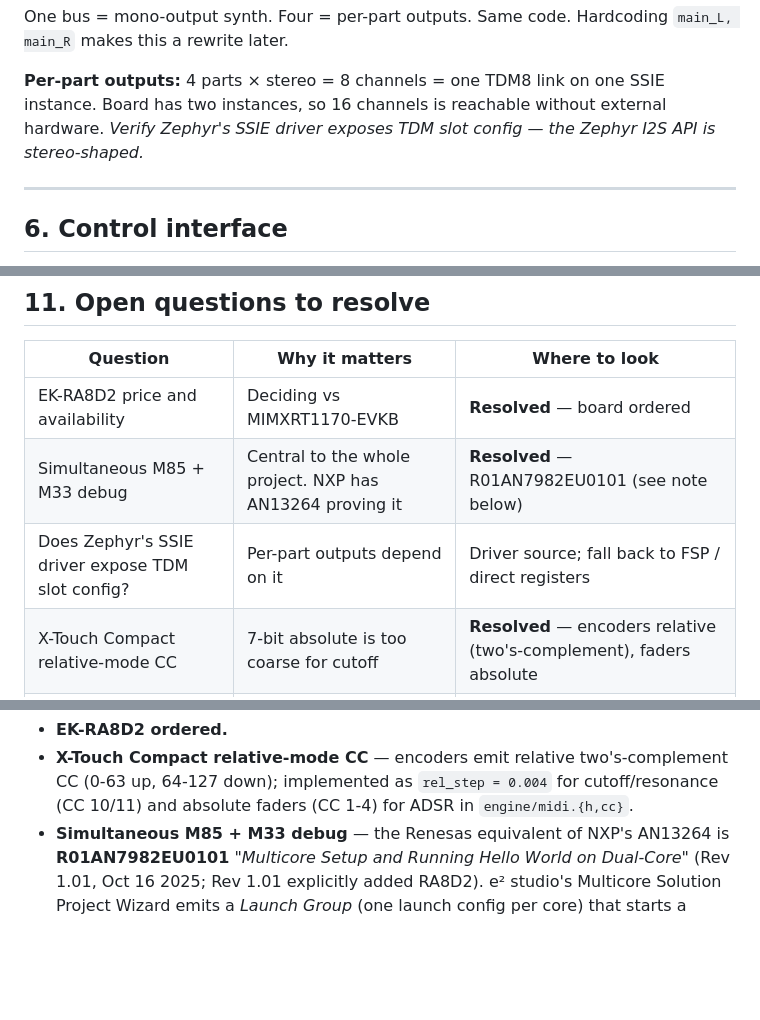
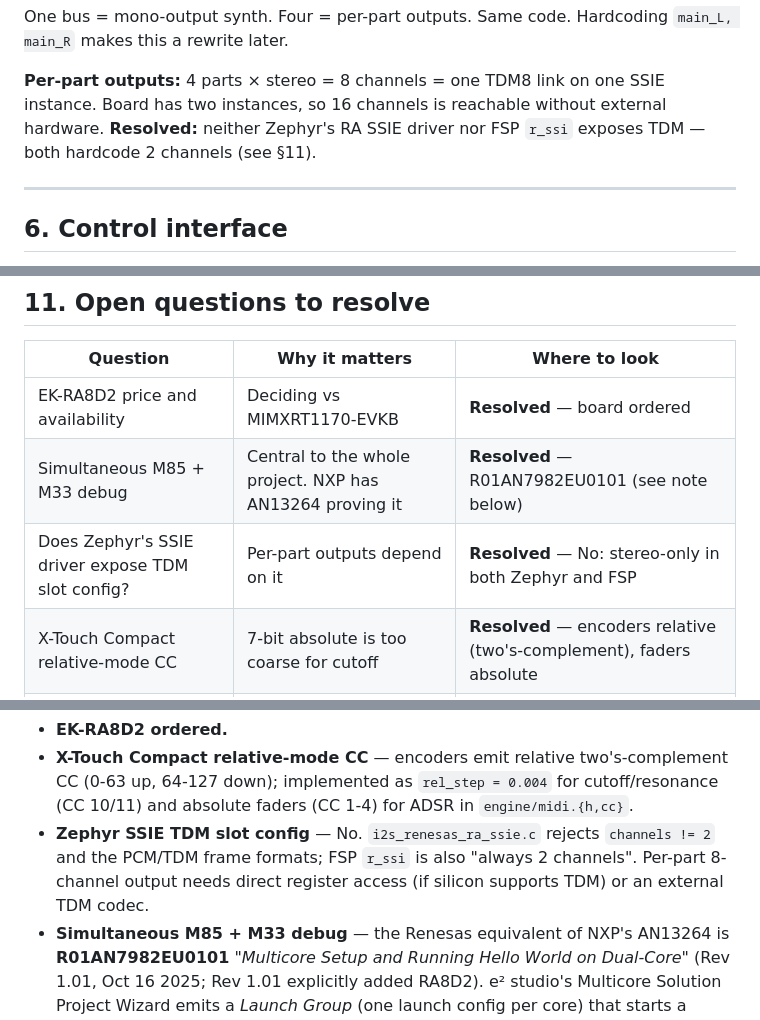
Before and after one commit to dichodaemon/twang, a Markdown page: docs/random/synth-platform-exploration.md, 3 parts joined by grey strips. Rendered like a GitHub page; blank space fills up the shorter version.

Commit message:
Resolve Zephyr SSIE TDM question in digest
Verified: neither Zephyr's RA SSIE driver (channels != 2 rejected) nor FSP r_ssi (always 2 channels) exposes TDM. Per-part 8-channel output needs direct register access or an external TDM codec.

```diff
--- a/docs/random/synth-platform-exploration.md
+++ b/docs/random/synth-platform-exploration.md
@@ -267,8 +267,8 @@ Hardcoding `main_L, main_R` makes this a rewrite later.
 
 **Per-part outputs:** 4 parts × stereo = 8 channels = one TDM8 link on one
 SSIE instance. Board has two instances, so 16 channels is reachable without
-external hardware. *Verify Zephyr's SSIE driver exposes TDM slot config —
-the Zephyr I2S API is stereo-shaped.*
+external hardware. **Resolved:** neither Zephyr's RA SSIE driver nor FSP `r_ssi`
+exposes TDM — both hardcode 2 channels (see §11).
 
 ---
 
@@ -478,7 +478,7 @@ regression test.
 |---|---|---|
 | EK-RA8D2 price and availability | Deciding vs MIMXRT1170-EVKB | **Resolved** — board ordered |
 | Simultaneous M85 + M33 debug | Central to the whole project. NXP has AN13264 proving it | **Resolved** — R01AN7982EU0101 (see note below) |
-| Does Zephyr's SSIE driver expose TDM slot config? | Per-part outputs depend on it | Driver source; fall back to FSP / direct registers |
+| Does Zephyr's SSIE driver expose TDM slot config? | Per-part outputs depend on it | **Resolved** — No: stereo-only in both Zephyr and FSP |
 | X-Touch Compact relative-mode CC | 7-bit absolute is too coarse for cutoff | **Resolved** — encoders relative (two's-complement), faders absolute |
 | Does Helium help *your* workload? | 4× is Arm's DSP-kernel figure; IIR filters don't vectorise | Measure oscillators vs filters separately |
 | Does analog filtering earn its cost? | The premise of the whole analog thread | Borrowed Eurorack filter, one evening |
@@ -487,6 +487,7 @@ regression test.
 
 - **EK-RA8D2 ordered.**
 - **X-Touch Compact relative-mode CC** — encoders emit relative two's-complement CC (0-63 up, 64-127 down); implemented as `rel_step = 0.004` for cutoff/resonance (CC 10/11) and absolute faders (CC 1-4) for ADSR in `engine/midi.{h,cc}`.
+- **Zephyr SSIE TDM slot config** — No. `i2s_renesas_ra_ssie.c` rejects `channels != 2` and the PCM/TDM frame formats; FSP `r_ssi` is also "always 2 channels". Per-part 8-channel output needs direct register access (if silicon supports TDM) or an external TDM codec.
 - **Simultaneous M85 + M33 debug** — the Renesas equivalent of NXP's AN13264 is
   **R01AN7982EU0101** *"Multicore Setup and Running Hello World on Dual-Core"*
   (Rev 1.01, Oct 16 2025; Rev 1.01 explicitly added RA8D2). e² studio's Multicore
```
